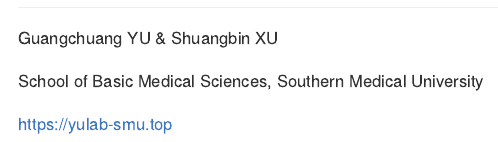
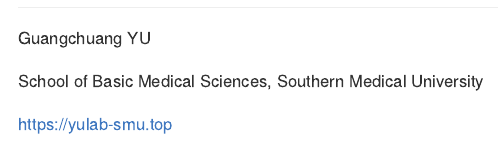
Before and after one commit to YuLab-SMU/ggtangle, an R Markdown document (README.rmd): the page in a window 1100 px wide, from 220 px down. The pictures show the output file README.md that the author committed with the source, drawn offline in the style of GitHub.

Commit message:
update docs

```diff
--- a/README.rmd
+++ b/README.rmd
@@ -7,7 +7,7 @@
 
 ## :writing_hand: Authors
 
-Guangchuang YU & Shuangbin XU
+Guangchuang YU
 
 School of Basic Medical Sciences, Southern Medical University
 
```
Also changed, not shown: README.md.
